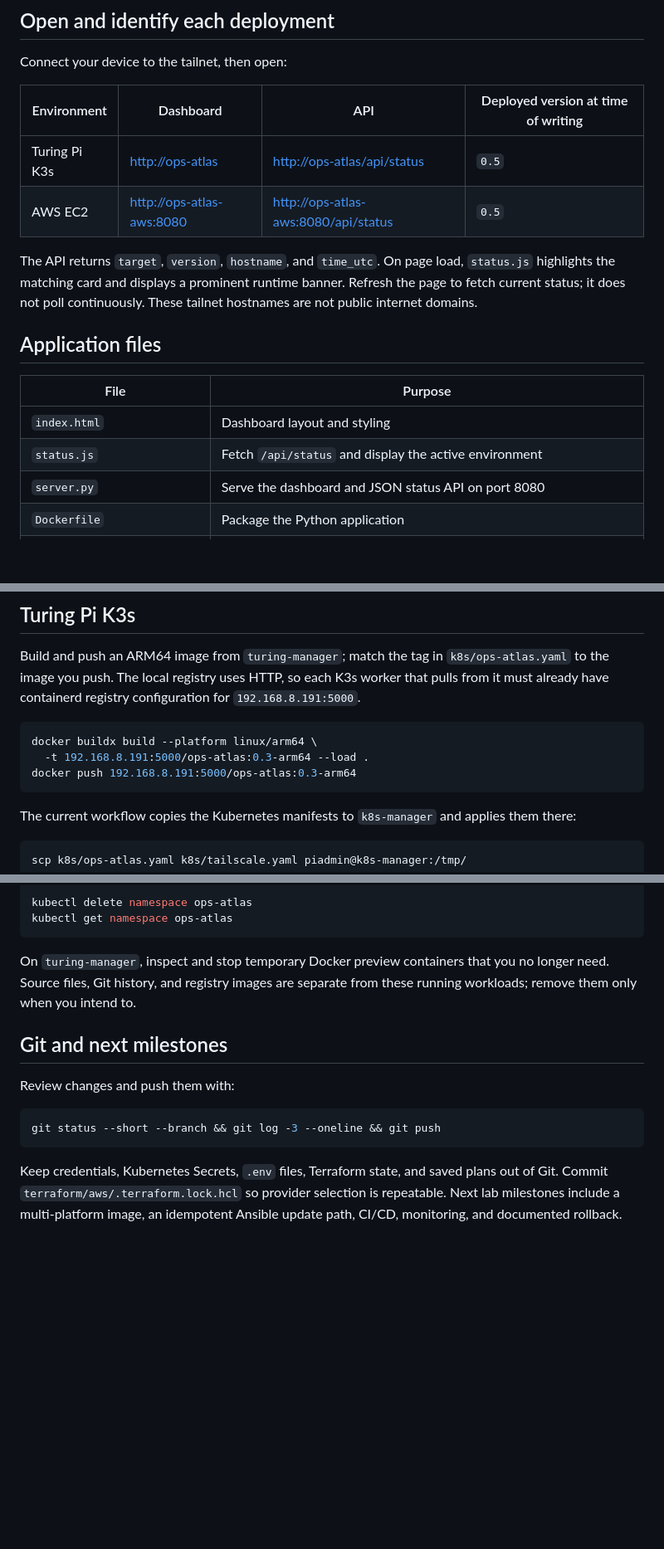
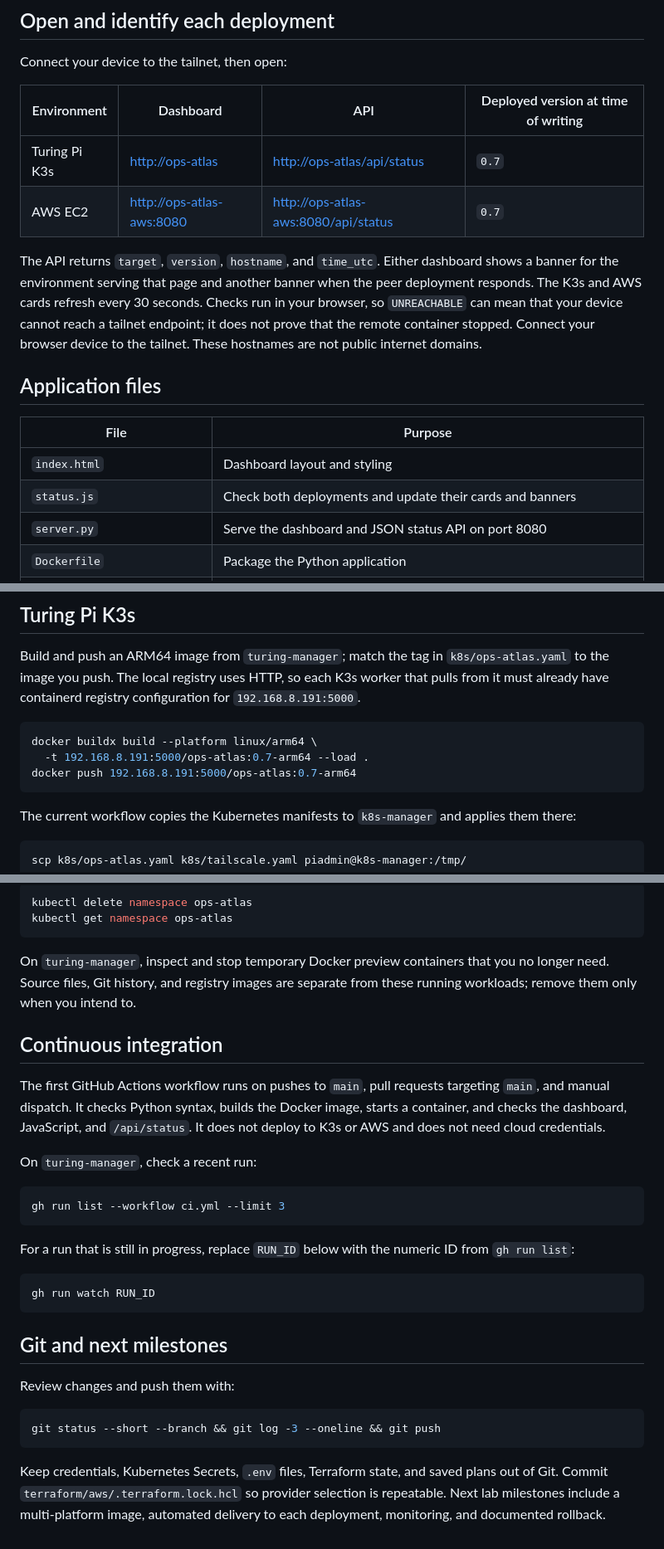
Before and after one commit to shellback1998/ops-atlas, a Markdown page: README.md, 3 parts joined by grey strips. Shown at 83% size. GitHub-like rendering; blank space fills up the shorter version.

Commit message:
Document dual deployment dashboard and CI

````diff
--- a/README.md
+++ b/README.md
@@ -21,17 +21,17 @@ Connect your device to the tailnet, then open:
 
 | Environment | Dashboard | API | Deployed version at time of writing |
 | --- | --- | --- | --- |
-| Turing Pi K3s | <http://ops-atlas> | <http://ops-atlas/api/status> | `0.5` |
-| AWS EC2 | <http://ops-atlas-aws:8080> | <http://ops-atlas-aws:8080/api/status> | `0.5` |
+| Turing Pi K3s | <http://ops-atlas> | <http://ops-atlas/api/status> | `0.7` |
+| AWS EC2 | <http://ops-atlas-aws:8080> | <http://ops-atlas-aws:8080/api/status> | `0.7` |
 
-The API returns `target`, `version`, `hostname`, and `time_utc`. On page load, `status.js` highlights the matching card and displays a prominent runtime banner. Refresh the page to fetch current status; it does not poll continuously. These tailnet hostnames are not public internet domains.
+The API returns `target`, `version`, `hostname`, and `time_utc`. Either dashboard shows a banner for the environment serving that page and another banner when the peer deployment responds. The K3s and AWS cards refresh every 30 seconds. Checks run in your browser, so `UNREACHABLE` can mean that your device cannot reach a tailnet endpoint; it does not prove that the remote container stopped. Connect your browser device to the tailnet. These hostnames are not public internet domains.
 
 ## Application files
 
 | File | Purpose |
 | --- | --- |
 | `index.html` | Dashboard layout and styling |
-| `status.js` | Fetch `/api/status` and display the active environment |
+| `status.js` | Check both deployments and update their cards and banners |
 | `server.py` | Serve the dashboard and JSON status API on port 8080 |
 | `Dockerfile` | Package the Python application |
 | `k8s/ops-atlas.yaml` | Namespace, Deployment, and internal Service |
@@ -63,8 +64,8 @@ Build and push an ARM64 image from `turing-manager`; match the tag in `k8s/ops-a
 
 ```bash
 docker buildx build --platform linux/arm64 \
-  -t 192.168.8.191:5000/ops-atlas:0.3-arm64 --load .
-docker push 192.168.8.191:5000/ops-atlas:0.3-arm64
+  -t 192.168.8.191:5000/ops-atlas:0.7-arm64 --load .
+docker push 192.168.8.191:5000/ops-atlas:0.7-arm64
 ```
 
 The current workflow copies the Kubernetes manifests to `k8s-manager` and applies them there:
@@ -140,6 +141,22 @@ kubectl get namespace ops-atlas
 
 On `turing-manager`, inspect and stop temporary Docker preview containers that you no longer need. Source files, Git history, and registry images are separate from these running workloads; remove them only when you intend to.
 
+## Continuous integration
+
+The first GitHub Actions workflow runs on pushes to `main`, pull requests targeting `main`, and manual dispatch. It checks Python syntax, builds the Docker image, starts a container, and checks the dashboard, JavaScript, and `/api/status`. It does not deploy to K3s or AWS and does not need cloud credentials.
+
+On `turing-manager`, check a recent run:
+
+```bash
+gh run list --workflow ci.yml --limit 3
+```
+
+For a run that is still in progress, replace `RUN_ID` below with the numeric ID from `gh run list`:
+
+```bash
+gh run watch RUN_ID
+```
+
 ## Git and next milestones
 
 Review changes and push them with:
@@ -148,4 +165,4 @@ Review changes and push them with:
 git status --short --branch && git log -3 --oneline && git push
 ```
 
-Keep credentials, Kubernetes Secrets, `.env` files, Terraform state, and saved plans out of Git. Commit `terraform/aws/.terraform.lock.hcl` so provider selection is repeatable. Next lab milestones include a multi-platform image, an idempotent Ansible update path, CI/CD, monitoring, and documented rollback.
+Keep credentials, Kubernetes Secrets, `.env` files, Terraform state, and saved plans out of Git. Commit `terraform/aws/.terraform.lock.hcl` so provider selection is repeatable. Next lab milestones include a multi-platform image, automated delivery to each deployment, monitoring, and documented rollback.
````
Also changed, not shown: other parts of README.md (+1 -0 lines).
